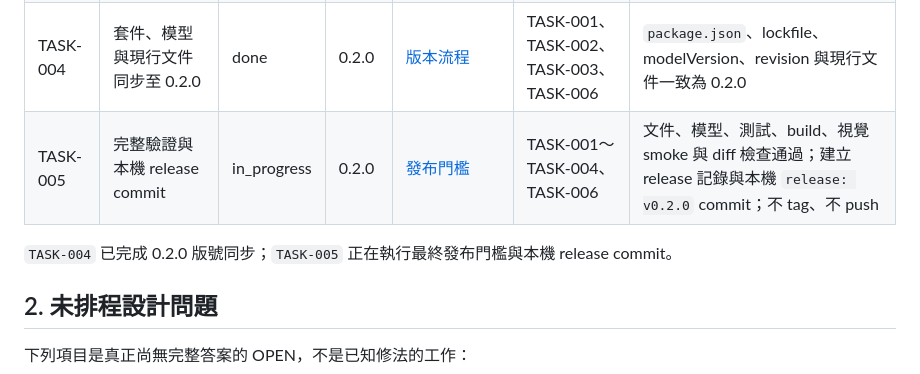
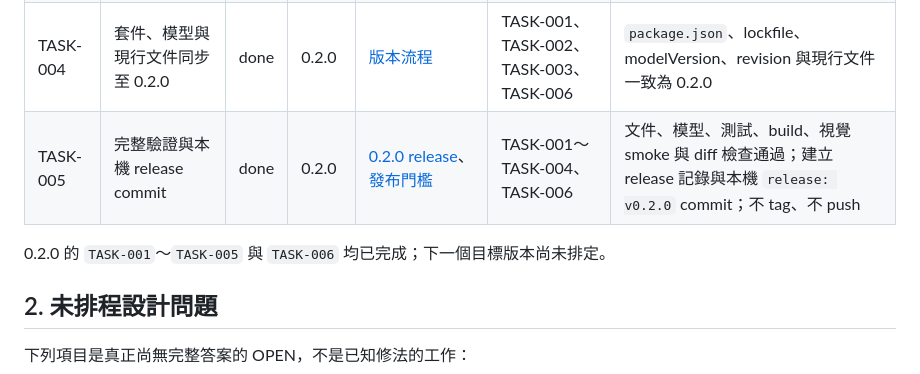
Before and after one commit to kuohappiness/Swimming-Pool-Design, a Markdown page: docs/07_ACTIVE_WORK.md, the part around the change. Drawn GitHub-style.

Commit message:
release: v0.2.0

```diff
--- a/docs/07_ACTIVE_WORK.md
+++ b/docs/07_ACTIVE_WORK.md
@@ -13,9 +13,9 @@
 | TASK-003 | 文件架構重構 | done | 0.2.0 | [設計](archive/specs/2026-07-14-documentation-architecture-refactor-design.md)、[實作紀錄](archive/specs/2026-07-14-documentation-architecture-refactor-implementation-plan.md) | — | 07 成為唯一 task status；owner、contracts、spec archive、versions、來源與文件檢查完成 |
 | TASK-006 | REF-401 屋頂、入口戶外區與鏡牆概念修正 | done | 0.2.0 | [縱剖面修正設計](archive/specs/2026-07-15-longitudinal-section-concept-correction-design.md)、[實作計畫](archive/specs/2026-07-15-longitudinal-section-concept-correction-implementation-plan.md)、[DEC-030](04_DECISIONS_AND_OPEN_ITEMS.md) | TASK-002 | 屋頂接近 L2 樓板且維持 deferred；入口區開放；面池端鏡牆外傾示意；來源、模型、圖集與測試一致 |
 | TASK-004 | 套件、模型與現行文件同步至 0.2.0 | done | 0.2.0 | [版本流程](06_WORKFLOW_AND_RELEASES.md) | TASK-001、TASK-002、TASK-003、TASK-006 | `package.json`、lockfile、modelVersion、revision 與現行文件一致為 0.2.0 |
-| TASK-005 | 完整驗證與本機 release commit | in_progress | 0.2.0 | [發布門檻](06_WORKFLOW_AND_RELEASES.md) | TASK-001～TASK-004、TASK-006 | 文件、模型、測試、build、視覺 smoke 與 diff 檢查通過；建立 release 記錄與本機 `release: v0.2.0` commit；不 tag、不 push |
+| TASK-005 | 完整驗證與本機 release commit | done | 0.2.0 | [0.2.0 release](releases/0.2.0.md)、[發布門檻](06_WORKFLOW_AND_RELEASES.md) | TASK-001～TASK-004、TASK-006 | 文件、模型、測試、build、視覺 smoke 與 diff 檢查通過；建立 release 記錄與本機 `release: v0.2.0` commit；不 tag、不 push |
 
-`TASK-004` 已完成 0.2.0 版號同步；`TASK-005` 正在執行最終發布門檻與本機 release commit。
+0.2.0 的 `TASK-001`～`TASK-005` 與 `TASK-006` 均已完成；下一個目標版本尚未排定。
 
 ## 2. 未排程設計問題
 
```
Also changed, not shown: docs/releases/0.2.0.md (added, +42 -0 lines).
